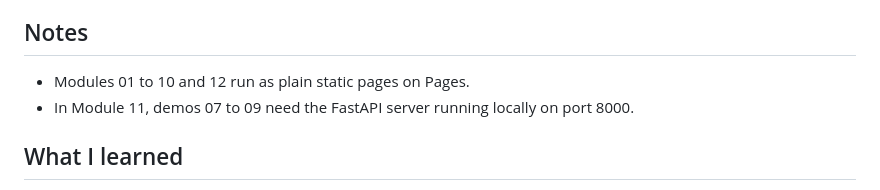
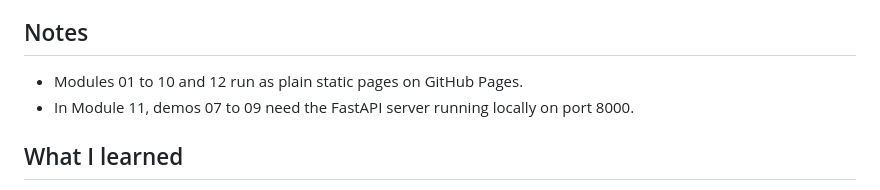
Before and after one commit to MohamedKalid-94/html-for-ai-engineers, a Markdown page: README.md, the part around the change. Rendered like a GitHub page.

```diff
--- a/README.md
+++ b/README.md
@@ -152,7 +152,7 @@ The reusable checklist is in
 
 ## Notes
 
-- Modules 01 to 10 and 12 run as plain static pages on  Pages.
+- Modules 01 to 10 and 12 run as plain static pages on GitHub Pages.
 - In Module 11, demos 07 to 09 need the FastAPI server running locally on port 8000.
 
 ## What I learned
```
